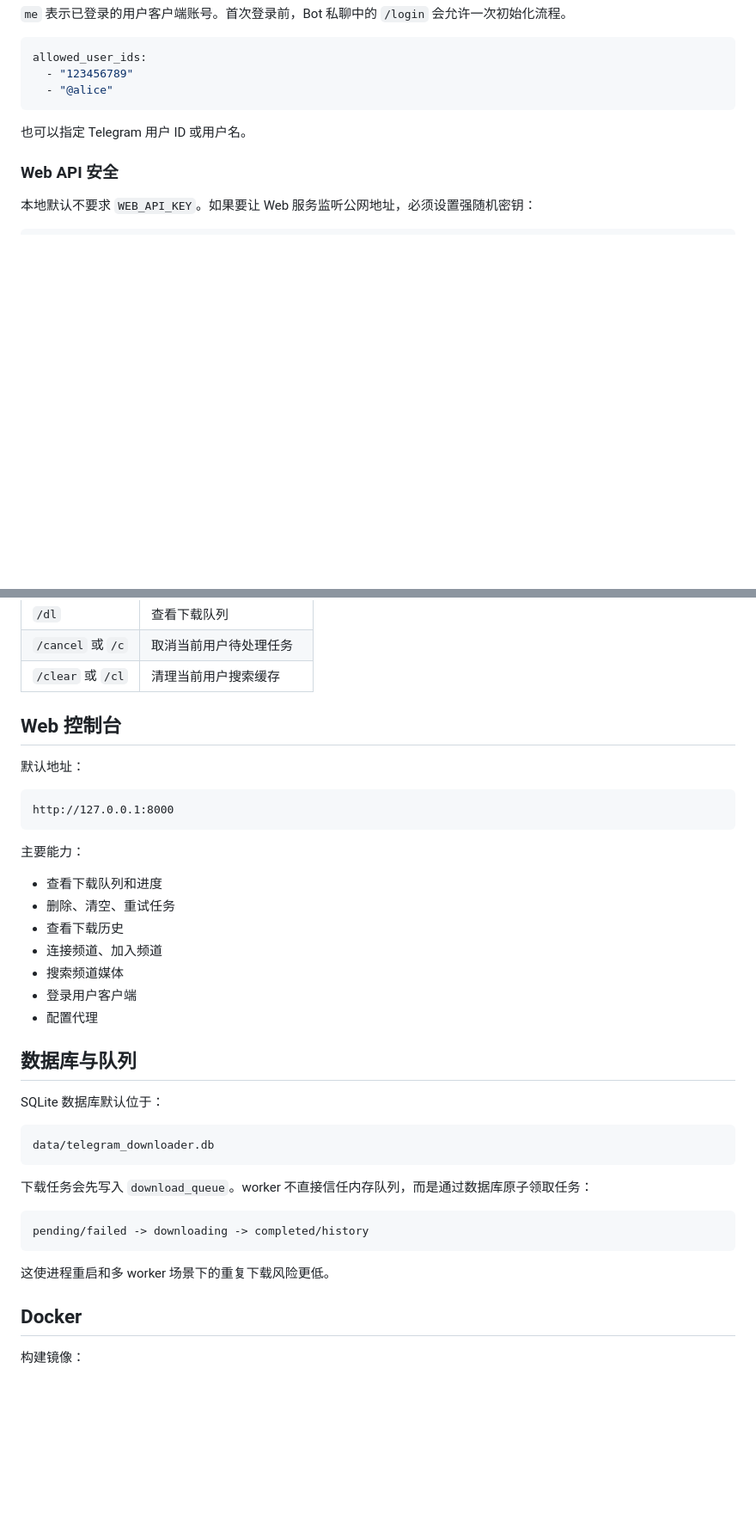
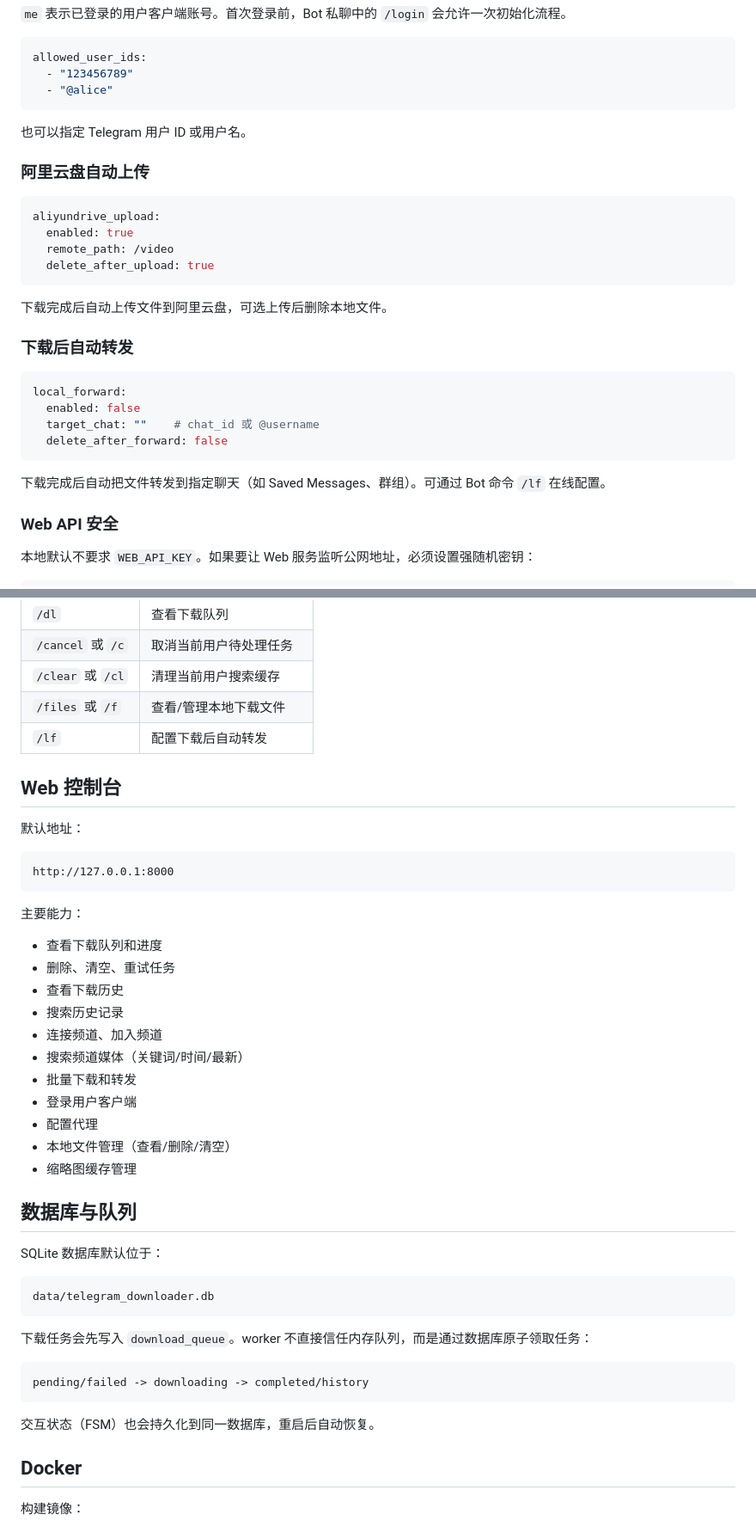
Before and after one commit to JuckyLee668/tg-video-downloader-bot, a Markdown page: README.md, 2 parts joined by grey strips. Shown at 86% size. Drawn GitHub-style; blank space fills up the shorter version.

````diff
--- a/README.md
+++ b/README.md
@@ -164,6 +198,28 @@ allowed_user_ids:
 
 也可以指定 Telegram 用户 ID 或用户名。
 
+### 阿里云盘自动上传
+
+```yaml
+aliyundrive_upload:
+  enabled: true
+  remote_path: /video
+  delete_after_upload: true
+```
+
+下载完成后自动上传文件到阿里云盘，可选上传后删除本地文件。
+
+### 下载后自动转发
+
+```yaml
+local_forward:
+  enabled: false
+  target_chat: ""    # chat_id 或 @username
+  delete_after_forward: false
+```
+
+下载完成后自动把文件转发到指定聊天（如 Saved Messages、群组）。可通过 Bot 命令 `/lf` 在线配置。
+
 ### Web API 安全
 
 本地默认不要求 `WEB_API_KEY`。如果要让 Web 服务监听公网地址，必须设置强随机密钥：
@@ -224,6 +280,8 @@ user_api:
 | `/dl` | 查看下载队列 |
 | `/cancel` 或 `/c` | 取消当前用户待处理任务 |
 | `/clear` 或 `/cl` | 清理当前用户搜索缓存 |
+| `/files` 或 `/f` | 查看/管理本地下载文件 |
+| `/lf` | 配置下载后自动转发 |
 
 ## Web 控制台
 
@@ -238,10 +296,14 @@ http://127.0.0.1:8000
 - 查看下载队列和进度
 - 删除、清空、重试任务
 - 查看下载历史
+- 搜索历史记录
 - 连接频道、加入频道
-- 搜索频道媒体
+- 搜索频道媒体（关键词/时间/最新）
+- 批量下载和转发
 - 登录用户客户端
 - 配置代理
+- 本地文件管理（查看/删除/清空）
+- 缩略图缓存管理
 
 ## 数据库与队列
 
@@ -257,7 +319,7 @@ data/telegram_downloader.db
 pending/failed -> downloading -> completed/history
 ```
 
-这使进程重启和多 worker 场景下的重复下载风险更低。
+交互状态（FSM）也会持久化到同一数据库，重启后自动恢复。
 
 ## Docker
 
````
Also changed, not shown: other parts of README.md (+49 -15 lines).
